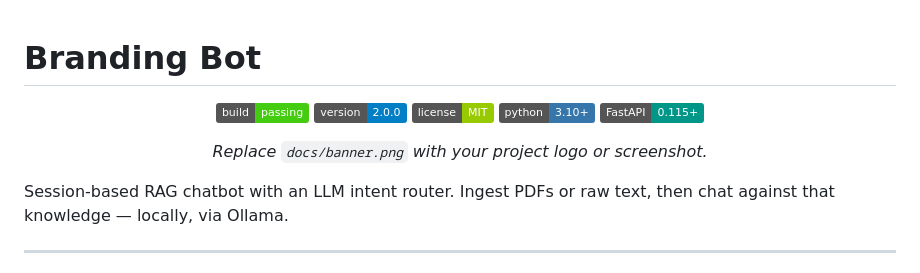
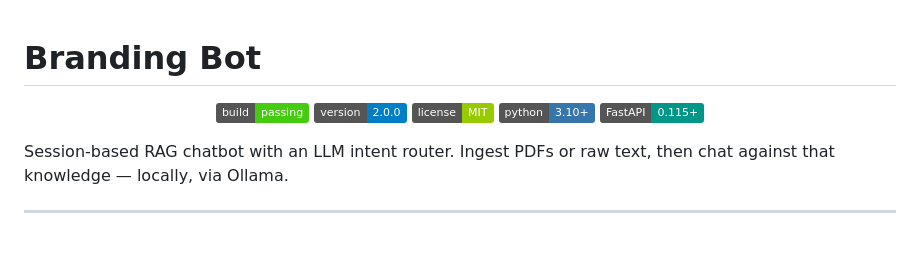
Before and after one commit to mohammadtaha-jami/BrandingAgent, a Markdown page: readme.md, the part around the change. Drawn GitHub-style; badges without logos; blank space fills up the shorter version.

```diff
--- a/readme.md
+++ b/readme.md
@@ -1,7 +1,4 @@
 # Branding Bot
-
-
-
 <p align="center">
   <img src="https://img.shields.io/badge/build-passing-brightgreen" alt="Build" />
   <img src="https://img.shields.io/badge/version-2.0.0-blue" alt="Version" />
@@ -10,9 +7,6 @@
   <img src="https://img.shields.io/badge/FastAPI-0.115%2B-009688?logo=fastapi&logoColor=white" alt="FastAPI" />
 </p>
 
-<p align="center">
-  <em>Replace <code>docs/banner.png</code> with your project logo or screenshot.</em>
-</p>
 
 Session-based RAG chatbot with an LLM intent router. Ingest PDFs or raw text, then chat against that knowledge — locally, via Ollama.
 
```
